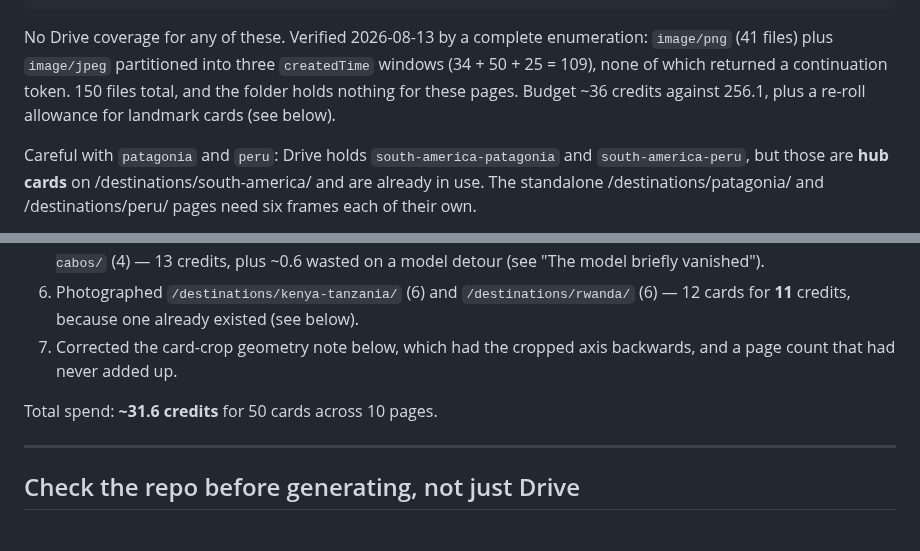
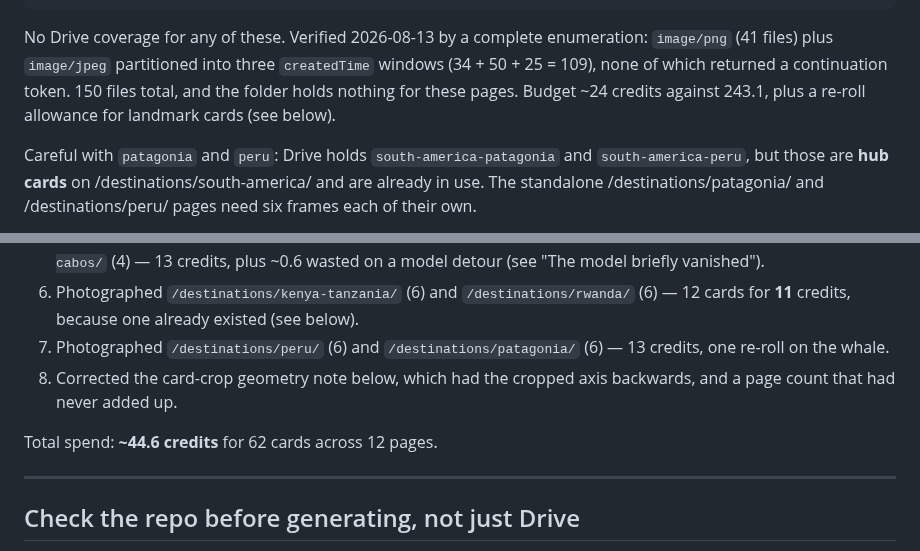
Before and after one commit to soleman23/hymt, a Markdown page: docs/seo/HANDOFF-photo-rollout.md, 2 parts joined by grey strips. Drawn GitHub-style.

```diff
--- a/docs/seo/HANDOFF-photo-rollout.md
+++ b/docs/seo/HANDOFF-photo-rollout.md
@@ -109,7 +110,7 @@ No Drive coverage for any of these. Verified 2026-08-13 by a complete
 enumeration: `image/png` (41 files) plus `image/jpeg` partitioned into
 three `createdTime` windows (34 + 50 + 25 = 109), none of which returned a
 continuation token. 150 files total, and the folder holds nothing for
-these pages. Budget ~36 credits against 256.1, plus a re-roll allowance
+these pages. Budget ~24 credits against 243.1, plus a re-roll allowance
 for landmark cards (see below).
 
 Careful with `patagonia` and `peru`: Drive holds `south-america-patagonia`
@@ -268,10 +269,12 @@ its own six placeholder cards. Every new M7 destination page adds ~6 more.
 6. Photographed `/destinations/kenya-tanzania/` (6) and
    `/destinations/rwanda/` (6) — 12 cards for **11** credits, because one
    already existed (see below).
-7. Corrected the card-crop geometry note below, which had the cropped axis
+7. Photographed `/destinations/peru/` (6) and `/destinations/patagonia/`
+   (6) — 13 credits, one re-roll on the whale.
+8. Corrected the card-crop geometry note below, which had the cropped axis
    backwards, and a page count that had never added up.
 
-Total spend: **~31.6 credits** for 50 cards across 10 pages.
+Total spend: **~44.6 credits** for 62 cards across 12 pages.
 
 ---
 
```
Also changed, not shown: other parts of docs/seo/HANDOFF-photo-rollout.md (+37 -21 lines), docs/seo/drive-image-skips.md (+3 -2 lines).
